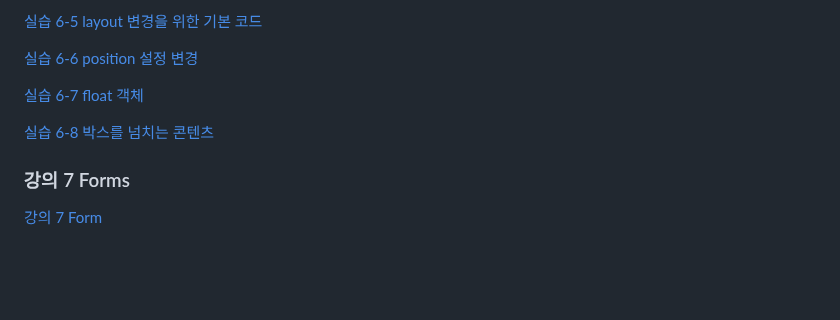
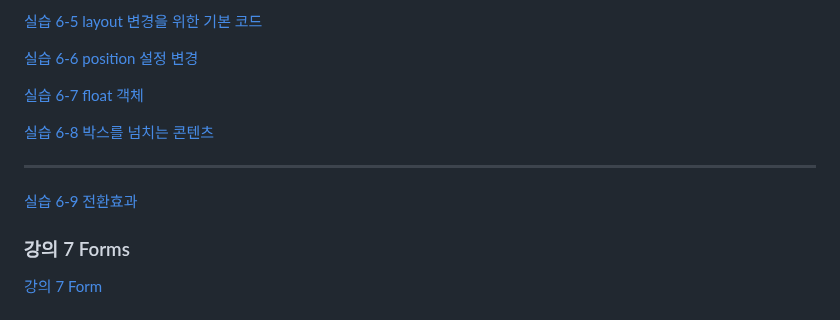
Before and after one commit to dknife/2024WebProgramming, a Markdown page: README.md, the part around the change. Rendered like a GitHub page; blank space fills up the shorter version.

```diff
--- a/README.md
+++ b/README.md
@@ -135,6 +135,10 @@
 
 [실습 6-8 박스를 넘치는 콘텐츠](https://github.com/dknife/2024WebProgramming/blob/main/Ex/06_CSSAdvanced/0608_overflow.html)
 
+---
+
+[실습 6-9 전환효과]()
+
 ### 강의 7 Forms
 
 [강의 7 Form](https://github.com/dknife/2024WebProgramming/raw/main/LN/%EA%B5%90%EC%96%91%20%EC%9B%B9%20%ED%94%84%EB%A1%9C%EA%B7%B8%EB%9E%98%EB%B0%8D%20%EA%B0%95%EC%9D%98%EB%85%B8%ED%8A%B8%207%20Form.pdf)
```
